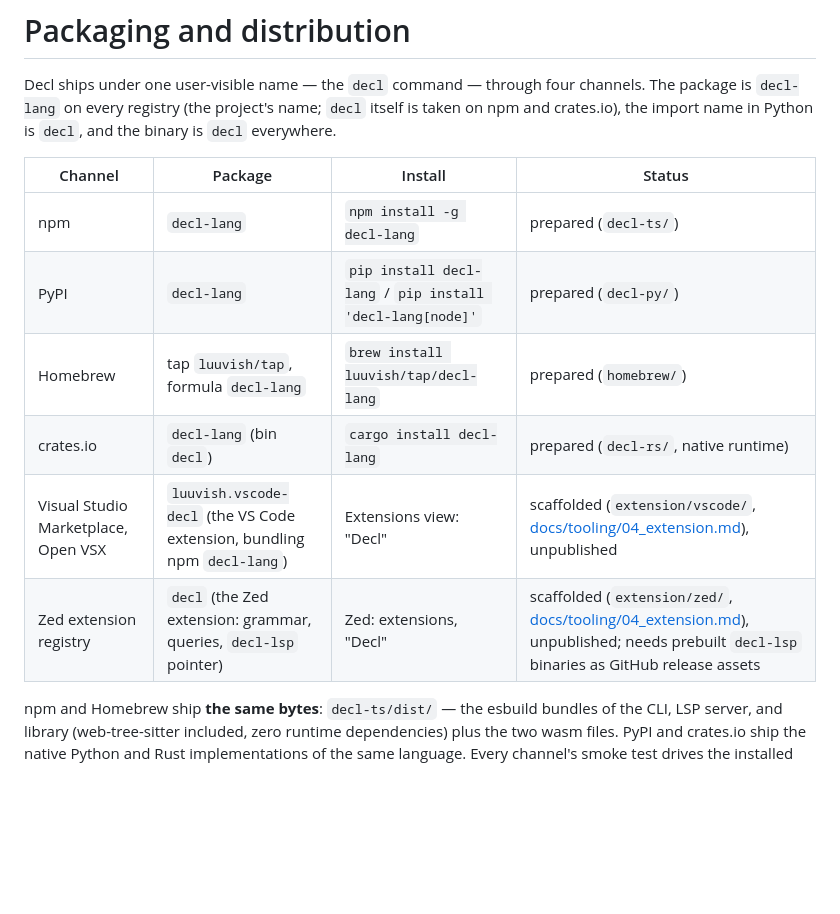
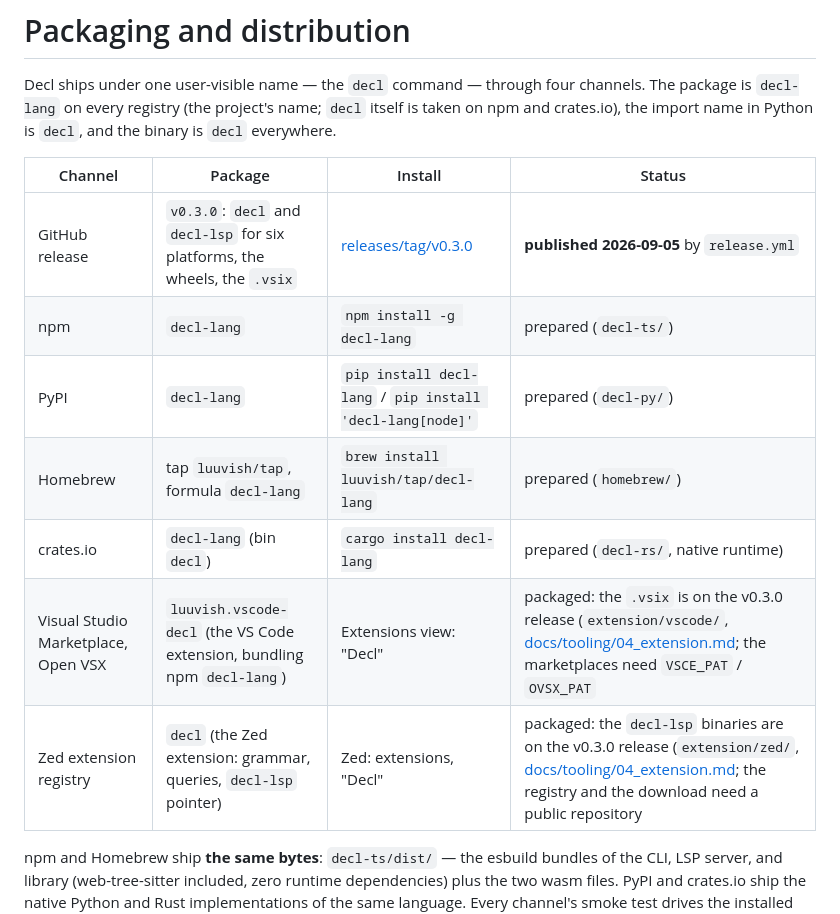
Before and after one commit to luuvish/decl-lang, a Markdown page: packaging/README.md, the part around the change. GitHub-like rendering; blank space fills up the shorter version.

Commit message:
record the v0.3.0 release
Co-Authored-By: Claude Fable 5.1 <noreply@anthropic.com>
Claude-Session: https://claude.ai/code/session_013cP1qKcr1qKaoMu29HTu3Z

```diff
--- a/packaging/README.md
+++ b/packaging/README.md
@@ -7,12 +7,13 @@ import name in Python is `decl`, and the binary is `decl` everywhere.
 
 | Channel | Package | Install | Status |
 |---|---|---|---|
+| GitHub release | `v0.3.0`: `decl` and `decl-lsp` for six platforms, the wheels, the `.vsix` | [releases/tag/v0.3.0](https://github.com/luuvish/decl-lang/releases/tag/v0.3.0) | **published 2026-09-05** by `release.yml` |
 | npm | `decl-lang` | `npm install -g decl-lang` | prepared (`decl-ts/`) |
 | PyPI | `decl-lang` | `pip install decl-lang` / `pip install 'decl-lang[node]'` | prepared (`decl-py/`) |
 | Homebrew | tap `luuvish/tap`, formula `decl-lang` | `brew install luuvish/tap/decl-lang` | prepared (`homebrew/`) |
 | crates.io | `decl-lang` (bin `decl`) | `cargo install decl-lang` | prepared (`decl-rs/`, native runtime) |
-| Visual Studio Marketplace, Open VSX | `luuvish.vscode-decl` (the VS Code extension, bundling npm `decl-lang`) | Extensions view: "Decl" | scaffolded (`extension/vscode/`, [docs/tooling/04_extension.md](../docs/tooling/04_extension.md)), unpublished |
-| Zed extension registry | `decl` (the Zed extension: grammar, queries, `decl-lsp` pointer) | Zed: extensions, "Decl" | scaffolded (`extension/zed/`, [docs/tooling/04_extension.md](../docs/tooling/04_extension.md)), unpublished; needs prebuilt `decl-lsp` binaries as GitHub release assets |
+| Visual Studio Marketplace, Open VSX | `luuvish.vscode-decl` (the VS Code extension, bundling npm `decl-lang`) | Extensions view: "Decl" | packaged: the `.vsix` is on the v0.3.0 release (`extension/vscode/`, [docs/tooling/04_extension.md](../docs/tooling/04_extension.md); the marketplaces need `VSCE_PAT` / `OVSX_PAT` |
+| Zed extension registry | `decl` (the Zed extension: grammar, queries, `decl-lsp` pointer) | Zed: extensions, "Decl" | packaged: the `decl-lsp` binaries are on the v0.3.0 release (`extension/zed/`, [docs/tooling/04_extension.md](../docs/tooling/04_extension.md); the registry and the download need a public repository |
 
 npm and Homebrew ship **the same bytes**: `decl-ts/dist/` — the esbuild
 bundles of the CLI, LSP server, and library (web-tree-sitter included,
```
Also changed, not shown: ROADMAP.md (+4 -3 lines), docs/tooling/04_extension.md (+6 -3 lines).
